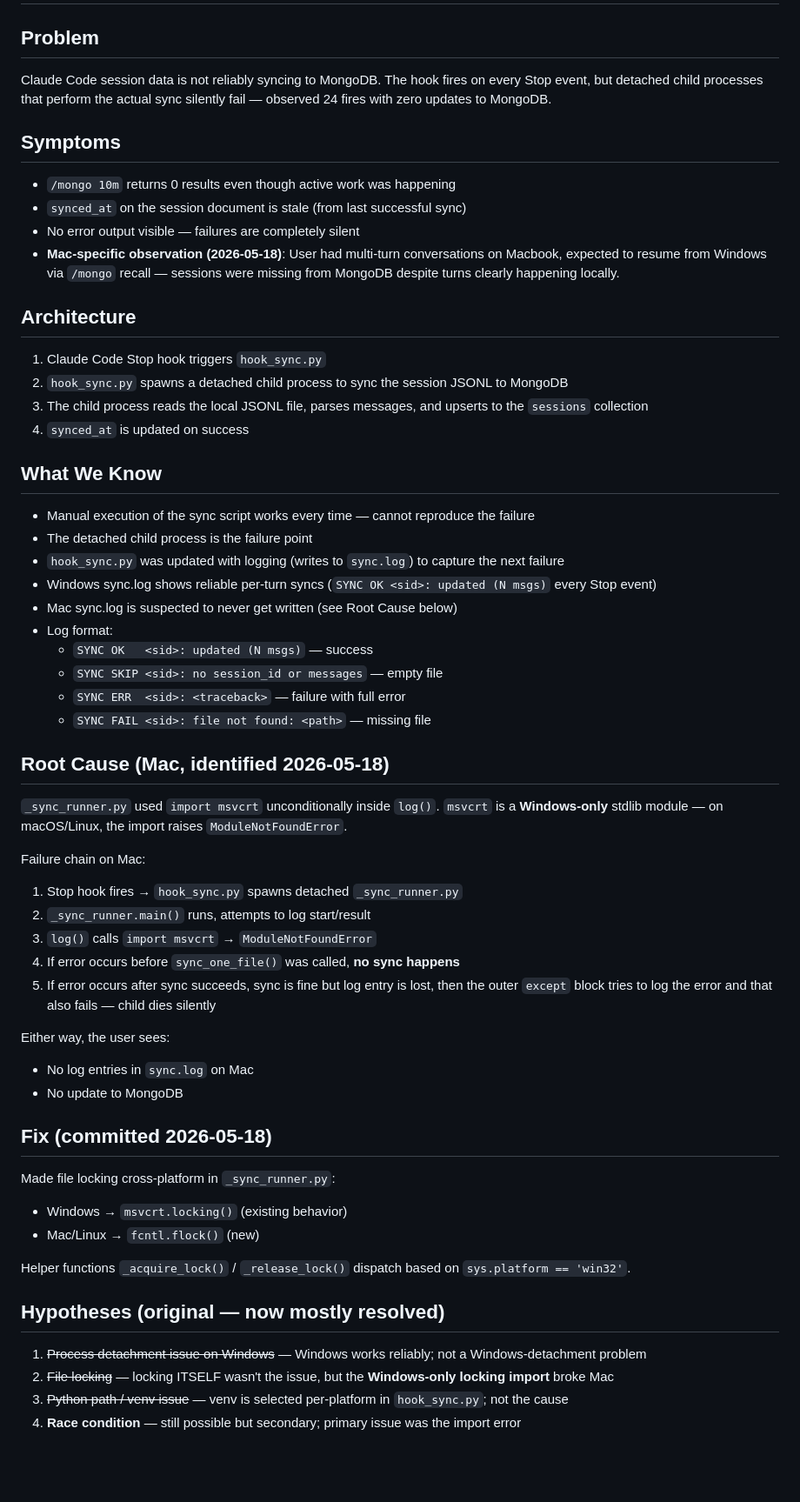
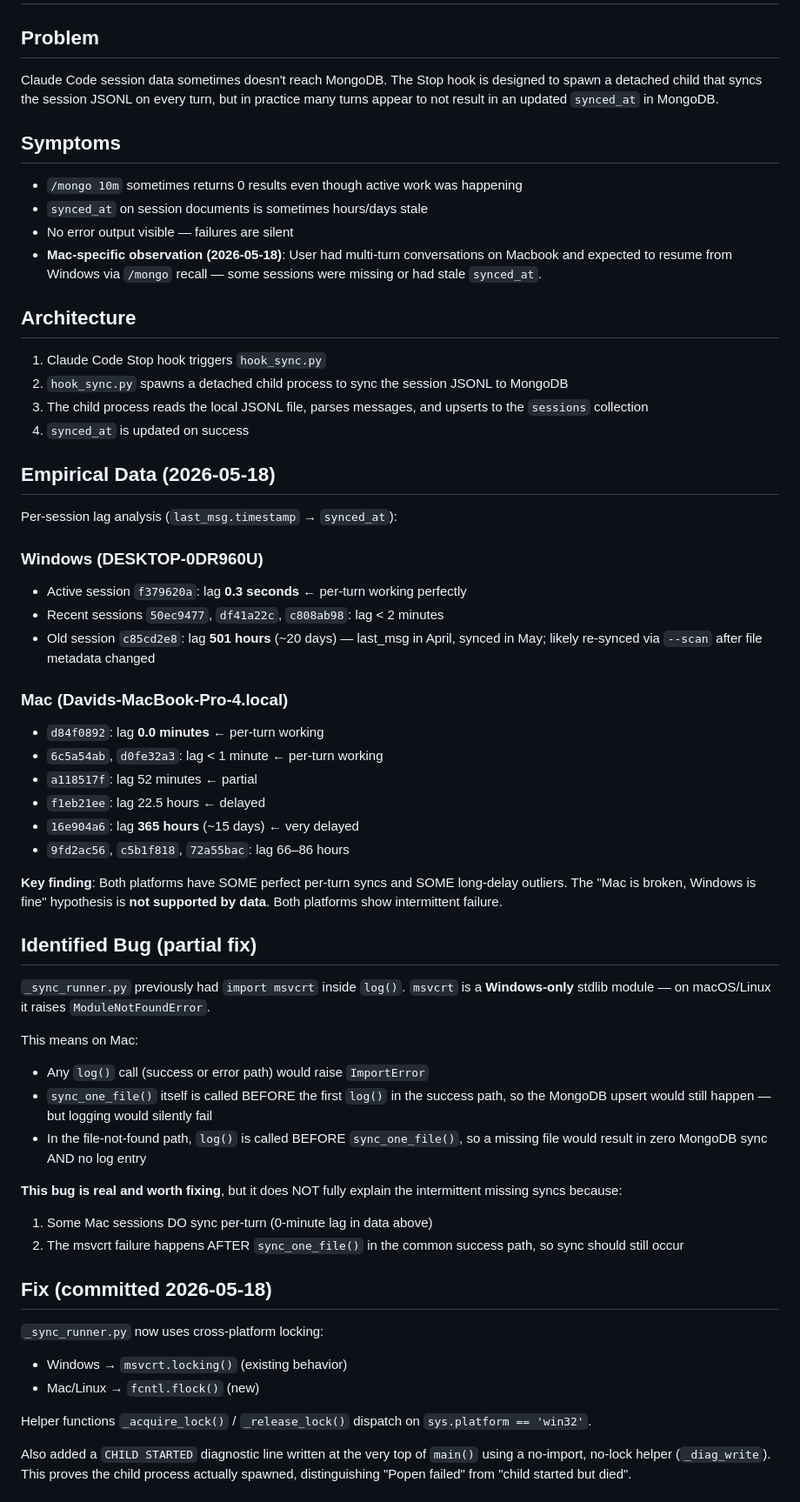
Before and after one commit to dhslim/claude-toolkit, a Markdown page: SYNC_INVESTIGATION.md, the part around one of its changes. Shown at 87% size. Drawn GitHub-style; blank space fills up the shorter version.

```diff
--- a/SYNC_INVESTIGATION.md
+++ b/SYNC_INVESTIGATION.md
@@ -1,13 +1,13 @@
 # MongoDB Sync Investigation
 
 ## Problem
-Claude Code session data is not reliably syncing to MongoDB. The hook fires on every Stop event, but detached child processes that perform the actual sync silently fail — observed 24 fires with zero updates to MongoDB.
+Claude Code session data sometimes doesn't reach MongoDB. The Stop hook is designed to spawn a detached child that syncs the session JSONL on every turn, but in practice many turns appear to not result in an updated `synced_at` in MongoDB.
 
 ## Symptoms
-- `/mongo 10m` returns 0 results even though active work was happening
-- `synced_at` on the session document is stale (from last successful sync)
-- No error output visible — failures are completely silent
-- **Mac-specific observation (2026-05-18)**: User had multi-turn conversations on Macbook, expected to resume from Windows via `/mongo` recall — sessions were missing from MongoDB despite turns clearly happening locally.
+- `/mongo 10m` sometimes returns 0 results even though active work was happening
+- `synced_at` on session documents is sometimes hours/days stale
+- No error output visible — failures are silent
+- **Mac-specific observation (2026-05-18)**: User had multi-turn conversations on Macbook and expected to resume from Windows via `/mongo` recall — some sessions were missing or had stale `synced_at`.
 
 ## Architecture
 1. Claude Code Stop hook triggers `hook_sync.py`
@@ -15,44 +15,45 @@ Claude Code session data is not reliably syncing to MongoDB. The hook fires on e
 3. The child process reads the local JSONL file, parses messages, and upserts to the `sessions` collection
 4. `synced_at` is updated on success
 
-## What We Know
-- Manual execution of the sync script works every time — cannot reproduce the failure
-- The detached child process is the failure point
-- `hook_sync.py` was updated with logging (writes to `sync.log`) to capture the next failure
-- Windows sync.log shows reliable per-turn syncs (`SYNC OK <sid>: updated (N msgs)` every Stop event)
-- Mac sync.log is suspected to never get written (see Root Cause below)
-- Log format:
-  - `SYNC OK   <sid>: updated (N msgs)` — success
-  - `SYNC SKIP <sid>: no session_id or messages` — empty file
-  - `SYNC ERR  <sid>: <traceback>` — failure with full error
-  - `SYNC FAIL <sid>: file not found: <path>` — missing file
+## Empirical Data (2026-05-18)
 
-## Root Cause (Mac, identified 2026-05-18)
+Per-session lag analysis (`last_msg.timestamp` → `synced_at`):
 
-`_sync_runner.py` used `import msvcrt` unconditionally inside `log()`. `msvcrt` is a **Windows-only** stdlib module — on macOS/Linux, the import raises `ModuleNotFoundError`.
+### Windows (DESKTOP-0DR960U)
+- Active session `f379620a`: lag **0.3 seconds** ← per-turn working perfectly
+- Recent sessions `50ec9477`, `df41a22c`, `c808ab98`: lag < 2 minutes
+- Old session `c85cd2e8`: lag **501 hours** (~20 days) — last_msg in April, synced in May; likely re-synced via `--scan` after file metadata changed
 
-Failure chain on Mac:
-1. Stop hook fires → `hook_sync.py` spawns detached `_sync_runner.py`
-2. `_sync_runner.main()` runs, attempts to log start/result
-3. `log()` calls `import msvcrt` → `ModuleNotFoundError`
-4. If error occurs before `sync_one_file()` was called, **no sync happens**
-5. If error occurs after sync succeeds, sync is fine but log entry is lost, then the outer `except` block tries to log the error and that also fails — child dies silently
+### Mac (Davids-MacBook-Pro-4.local)
+- `d84f0892`: lag **0.0 minutes** ← per-turn working
+- `6c5a54ab`, `d0fe32a3`: lag < 1 minute ← per-turn working
+- `a118517f`: lag 52 minutes ← partial
+- `f1eb21ee`: lag 22.5 hours ← delayed
+- `16e904a6`: lag **365 hours** (~15 days) ← very delayed
+- `9fd2ac56`, `c5b1f818`, `72a55bac`: lag 66–86 hours
 
-Either way, the user sees:
-- No log entries in `sync.log` on Mac
-- No update to MongoDB
+**Key finding**: Both platforms have SOME perfect per-turn syncs and SOME long-delay outliers. The "Mac is broken, Windows is fine" hypothesis is **not supported by data**. Both platforms show intermittent failure.
+
+## Identified Bug (partial fix)
+
+`_sync_runner.py` previously had `import msvcrt` inside `log()`. `msvcrt` is a **Windows-only** stdlib module — on macOS/Linux it raises `ModuleNotFoundError`.
+
+This means on Mac:
+- Any `log()` call (success or error path) would raise `ImportError`
+- `sync_one_file()` itself is called BEFORE the first `log()` in the success path, so the MongoDB upsert would still happen — but logging would silently fail
+- In the file-not-found path, `log()` is called BEFORE `sync_one_file()`, so a missing file would result in zero MongoDB sync AND no log entry
+
+**This bug is real and worth fixing**, but it does NOT fully explain the intermittent missing syncs because:
+1. Some Mac sessions DO sync per-turn (0-minute lag in data above)
+2. The msvcrt failure happens AFTER `sync_one_file()` in the common success path, so sync should still occur
 
 ## Fix (committed 2026-05-18)
 
-Made file locking cross-platform in `_sync_runner.py`:
+`_sync_runner.py` now uses cross-platform locking:
 - Windows → `msvcrt.locking()` (existing behavior)
 - Mac/Linux → `fcntl.flock()` (new)
 
-Helper functions `_acquire_lock()` / `_release_lock()` dispatch based on `sys.platform == 'win32'`.
+Helper functions `_acquire_lock()` / `_release_lock()` dispatch on `sys.platform == 'win32'`.
 
-## Hypotheses (original — now mostly resolved)
-1. ~~Process detachment issue on Windows~~ — Windows works reliably; not a Windows-detachment problem
-2. ~~File locking~~ — locking ITSELF wasn't the issue, but the **Windows-only locking import** broke Mac
-3. ~~Python path / venv issue~~ — venv is selected per-platform in `hook_sync.py`; not the cause
-4. **Race condition** — still possible but secondary; primary issue was the import error
+Also added a `CHILD STARTED` diagnostic line written at the very top of `main()` using a no-import, no-lock helper (`_diag_write`). This proves the child process actually spawned, distinguishing "Popen failed" from "child started but died".
 
```
Also changed, not shown: other parts of SYNC_INVESTIGATION.md (+60 -8 lines).
